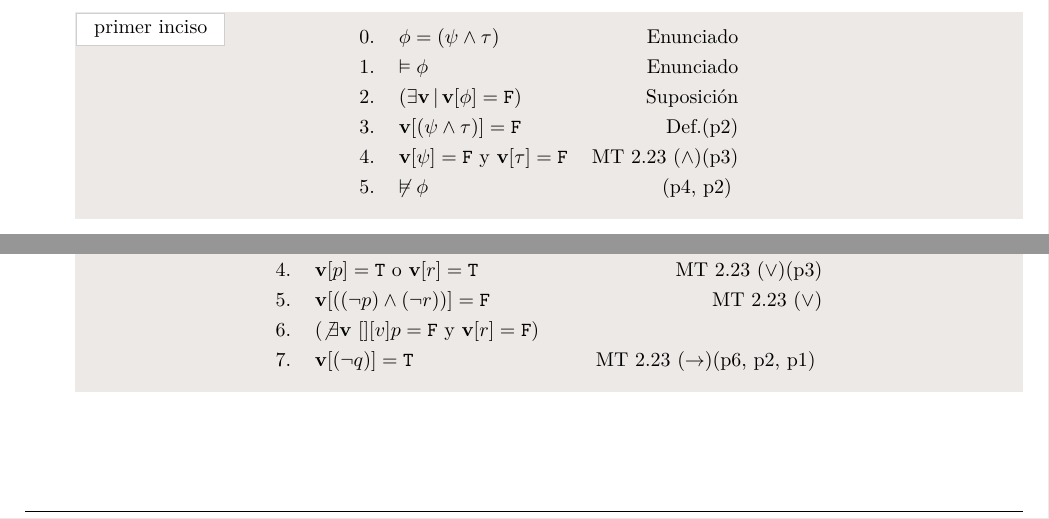
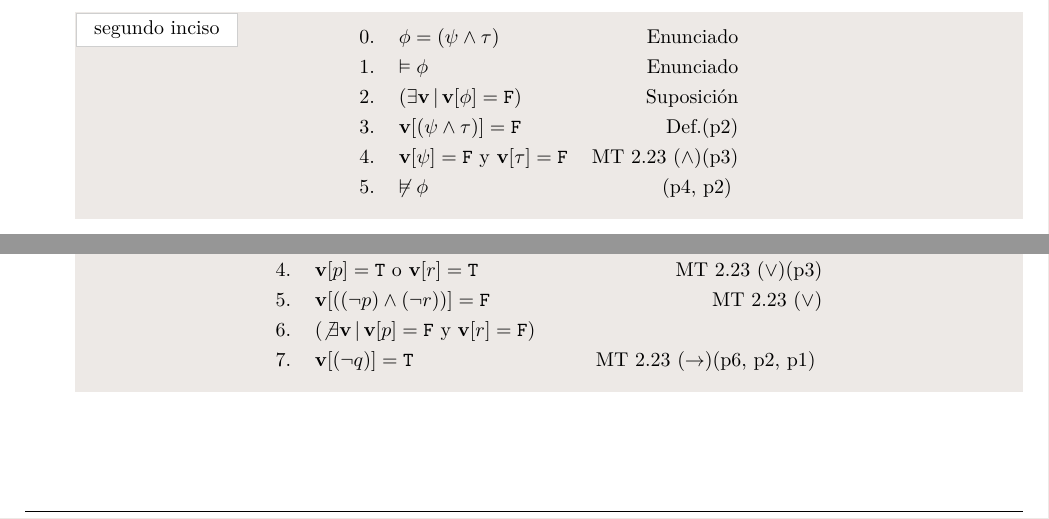
Before and after one commit to DavidAGomezO/LCAT, a LaTeX document (taller04(lcat)-DavidGomez.tex): two parts of pages 8 and 14 of 14, joined at a grey line, cut so that both start at the same text. Compiled offline with pdfLaTeX.

Commit message:
taller04 fin correcciones

```diff
--- a/taller04(lcat)-DavidGomez.tex
+++ b/taller04(lcat)-DavidGomez.tex
@@ -354,7 +354,7 @@
     \end{logic}
   \end{tcolorbox}
   \item $\phi$ tiene a $\land$ como único conector lógico.
-  \begin{tcolorbox}[demo, title = primer inciso]
+  \begin{tcolorbox}[demo, title = segundo inciso]
     \begin{logic}
       & \phi = (\psi \land \tau) & Enunciado\\
       & \vDash \phi & Enunciado\\
@@ -812,7 +810,7 @@
       & \val{v}{(p \lor r)} = \mathtt{T} & Def.(p0)\\
       & \val{v}{p} = \mathtt{T} \text{ o } \val{v}{r} = \mathtt{T} & MT 2.23 ($\lor$)(p3)\\
       & \val{v}{((\neg p) \land (\neg r))} = \mathtt{F} & MT 2.23 ($\lor$)\\
-      & (\not\exists \mathbf{v}\, \val\, \val{v}{p} = \mathtt{F} \text{ y } \val{v}{r} = \mathtt{F})\\
+      & (\not\exists \mathbf{v}\, \vert\, \val{v}{p} = \mathtt{F} \text{ y } \val{v}{r} = \mathtt{F})\\
       & \val{v}{(\neg q)} = \mathtt{T} & MT 2.23 ($\to$)(p6, p2, p1)
     \end{logic}
   \end{logicenv}
```
Also changed, not shown: taller04(lcat)-DavidGomez.tex (4 more changed lines), 1 other file.
